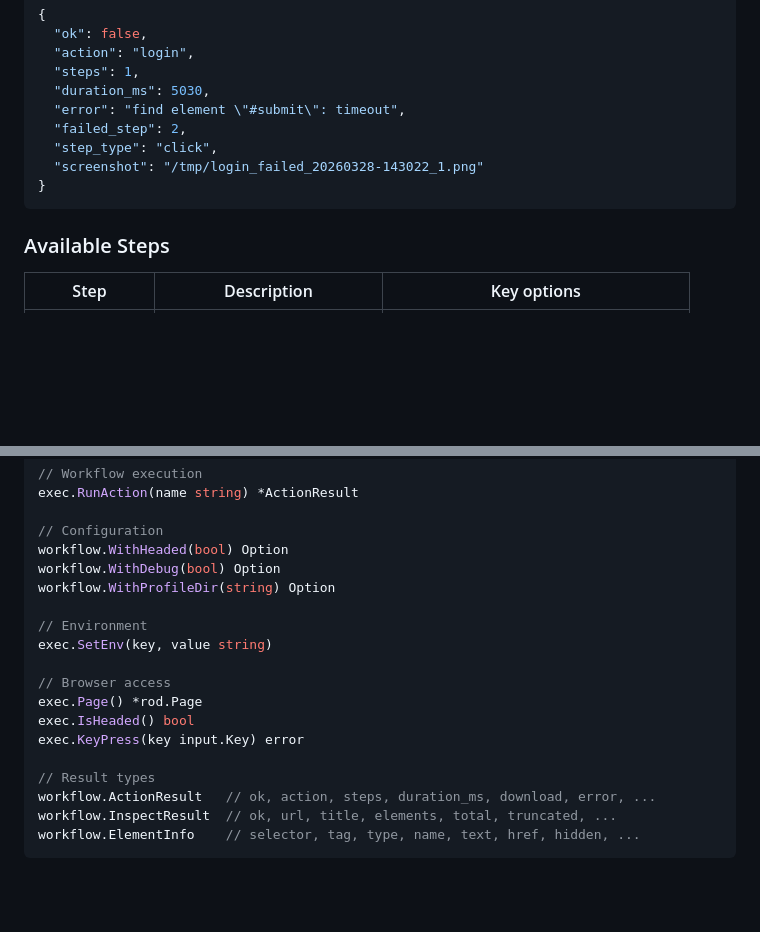
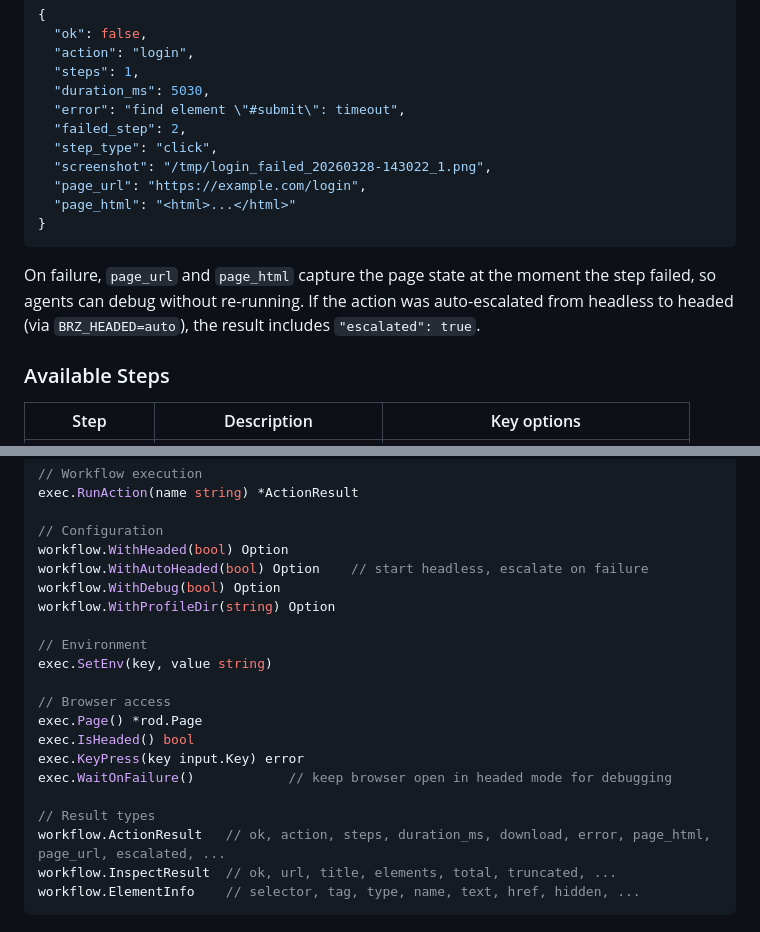
Before and after one commit to crackfetch/brainstorm, a Markdown page: README.md, 2 parts joined by grey strips. GitHub-like rendering; blank space fills up the shorter version.

````diff
--- a/README.md
+++ b/README.md
@@ -231,9 +231,13 @@ brz run my-workflow.yaml export | jq -r .download
   "error": "find element \"#submit\": timeout",
   "failed_step": 2,
   "step_type": "click",
-  "screenshot": "/tmp/login_failed_20260328-143022_1.png"
+  "screenshot": "/tmp/login_failed_20260328-143022_1.png",
+  "page_url": "https://example.com/login",
+  "page_html": "<html>...</html>"
 }
 ```
+
+On failure, `page_url` and `page_html` capture the page state at the moment the step failed, so agents can debug without re-running. If the action was auto-escalated from headless to headed (via `BRZ_HEADED=auto`), the result includes `"escalated": true`.
 
 ### Available Steps
 
@@ -570,6 +574,7 @@ exec.RunAction(name string) *ActionResult
 
 // Configuration
 workflow.WithHeaded(bool) Option
+workflow.WithAutoHeaded(bool) Option    // start headless, escalate on failure
 workflow.WithDebug(bool) Option
 workflow.WithProfileDir(string) Option
 
@@ -580,9 +585,10 @@ exec.SetEnv(key, value string)
 exec.Page() *rod.Page
 exec.IsHeaded() bool
 exec.KeyPress(key input.Key) error
+exec.WaitOnFailure()            // keep browser open in headed mode for debugging
 
 // Result types
-workflow.ActionResult   // ok, action, steps, duration_ms, download, error, ...
+workflow.ActionResult   // ok, action, steps, duration_ms, download, error, page_html, page_url, escalated, ...
 workflow.InspectResult  // ok, url, title, elements, total, truncated, ...
 workflow.ElementInfo    // selector, tag, type, name, text, href, hidden, ...
 ```
````
Also changed, not shown: docs/architecture.md (+6 -5 lines), docs/getting-started.md (+23 -1 lines).
